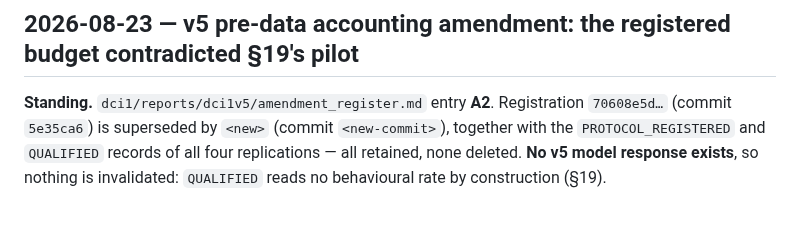
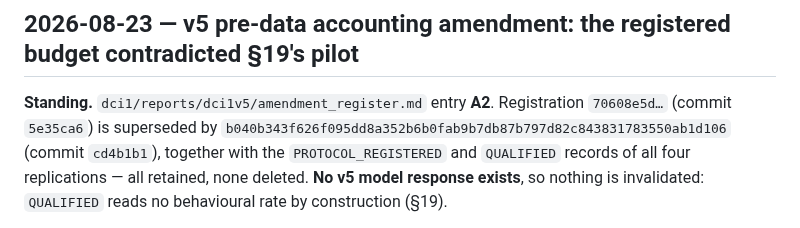
Before and after one commit to cnm13ryan/dci, a Markdown page: CHANGES_SCIENTIFIC.md, the part around the change. GitHub-like rendering.

Commit message:
docs(v5): the A2 re-registration hashes
Registration b040b343... at commit b4f7bcd supersedes 70608e5d... at 97c8b05.
Chain: 2960a1fc... -> 70608e5d... -> b040b343...

PROTOCOL_REGISTERED and QUALIFIED re-run to PASS on all four replications; the
records under the superseded manifest are retained, not deleted. The manifest's
design.d1_registered equals budget.registered_budget() --- 2,688 pilot rows per
model, 1,144,896 for the study.

Co-Authored-By: Claude Opus 5 (1M context) <noreply@anthropic.com>

```diff
--- a/CHANGES_SCIENTIFIC.md
+++ b/CHANGES_SCIENTIFIC.md
@@ -17,7 +17,8 @@ reports under `exploratory/`, and `docs/migration_ledger.csv`.
 
 **Standing.** `dci1/reports/dci1v5/amendment_register.md` entry **A2**.
 Registration `70608e5d…` (commit `5e35ca6`) is superseded by
-`<new>` (commit `<new-commit>`), together with the `PROTOCOL_REGISTERED` and
+`b040b343f626f095dd8a352b6b0fab9b7db87b797d82c843831783550ab1d106`
+(commit `cd4b1b1`), together with the `PROTOCOL_REGISTERED` and
 `QUALIFIED` records of all four replications — all retained, none deleted.
 **No v5 model response exists**, so nothing is invalidated: `QUALIFIED` reads
 no behavioural rate by construction (§19).
```
Also changed, not shown: 1 other file.
